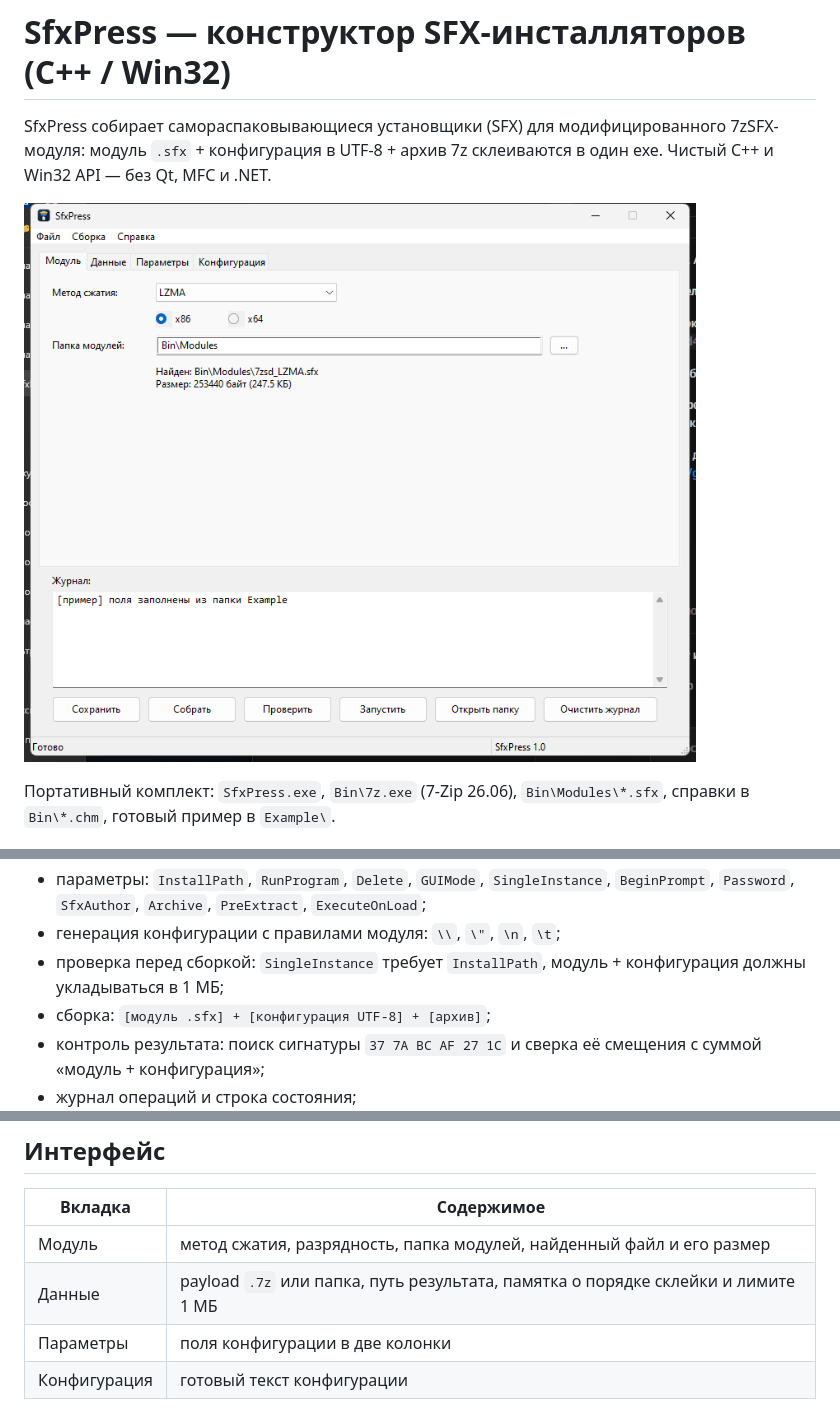
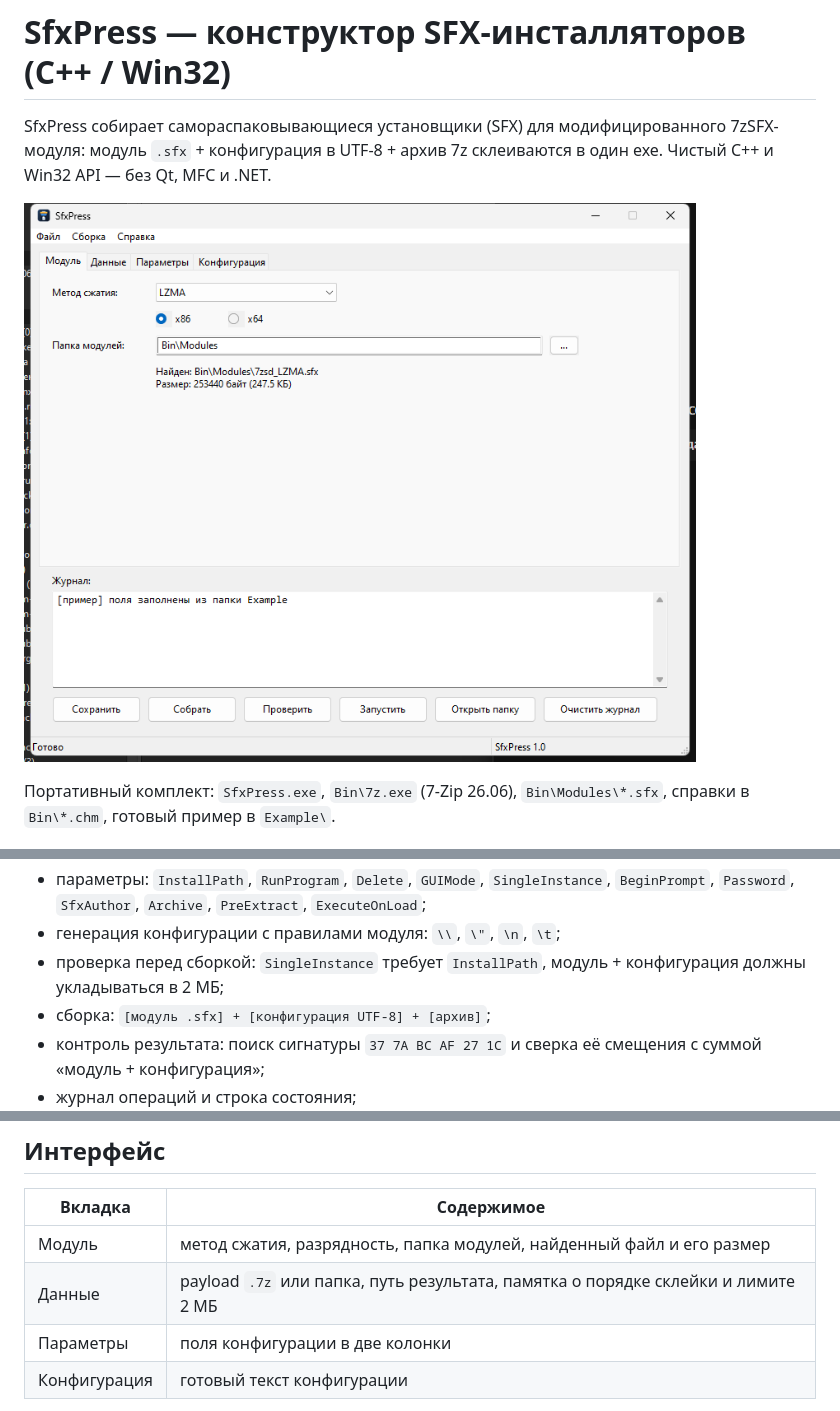
Before and after one commit to CryptoNickSoft/SfxPress, a Markdown page: README.md, 3 parts joined by grey strips. GitHub-like rendering; pictures changed too: screenshots/main.png.

```diff
--- a/README.md
+++ b/README.md
@@ -23,7 +23,7 @@ SfxPress собирает самораспаковывающиеся устан
   `BeginPrompt`, `Password`, `SfxAuthor`, `Archive`, `PreExtract`, `ExecuteOnLoad`;
 - генерация конфигурации с правилами модуля: `\\`, `\"`, `\n`, `\t`;
 - проверка перед сборкой: `SingleInstance` требует `InstallPath`,
-  модуль + конфигурация должны укладываться в 1 МБ;
+  модуль + конфигурация должны укладываться в 2 МБ;
 - сборка: `[модуль .sfx] + [конфигурация UTF-8] + [архив]`;
 - контроль результата: поиск сигнатуры `37 7A BC AF 27 1C` и сверка её смещения
   с суммой «модуль + конфигурация»;
@@ -37,7 +37,7 @@ SfxPress собирает самораспаковывающиеся устан
 | Вкладка | Содержимое |
 |---|---|
 | Модуль | метод сжатия, разрядность, папка модулей, найденный файл и его размер |
-| Данные | payload `.7z` или папка, путь результата, памятка о порядке склейки и лимите 1 МБ |
+| Данные | payload `.7z` или папка, путь результата, памятка о порядке склейки и лимите 2 МБ |
 | Параметры | поля конфигурации в две колонки |
 | Конфигурация | готовый текст конфигурации |
 
```
Also changed, not shown: 2 other files.
